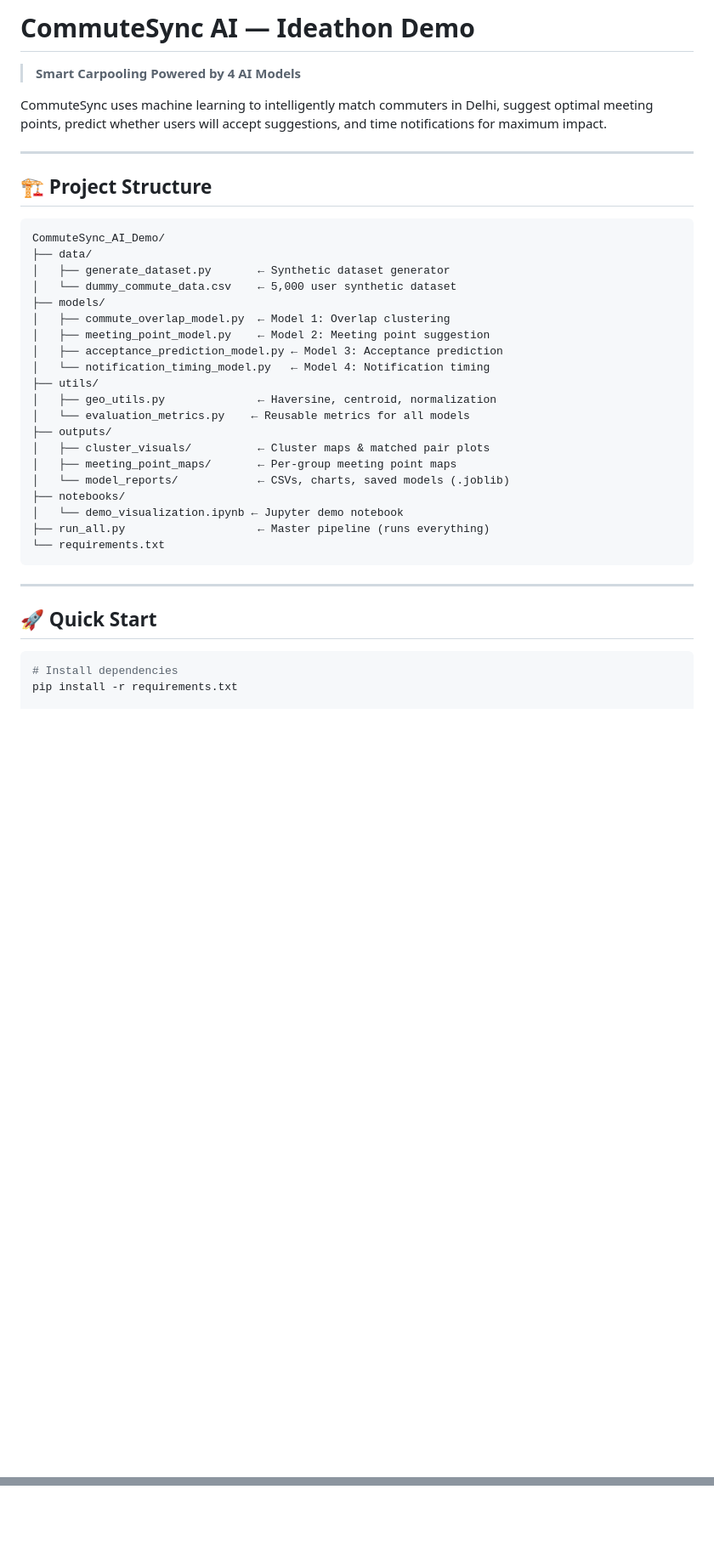
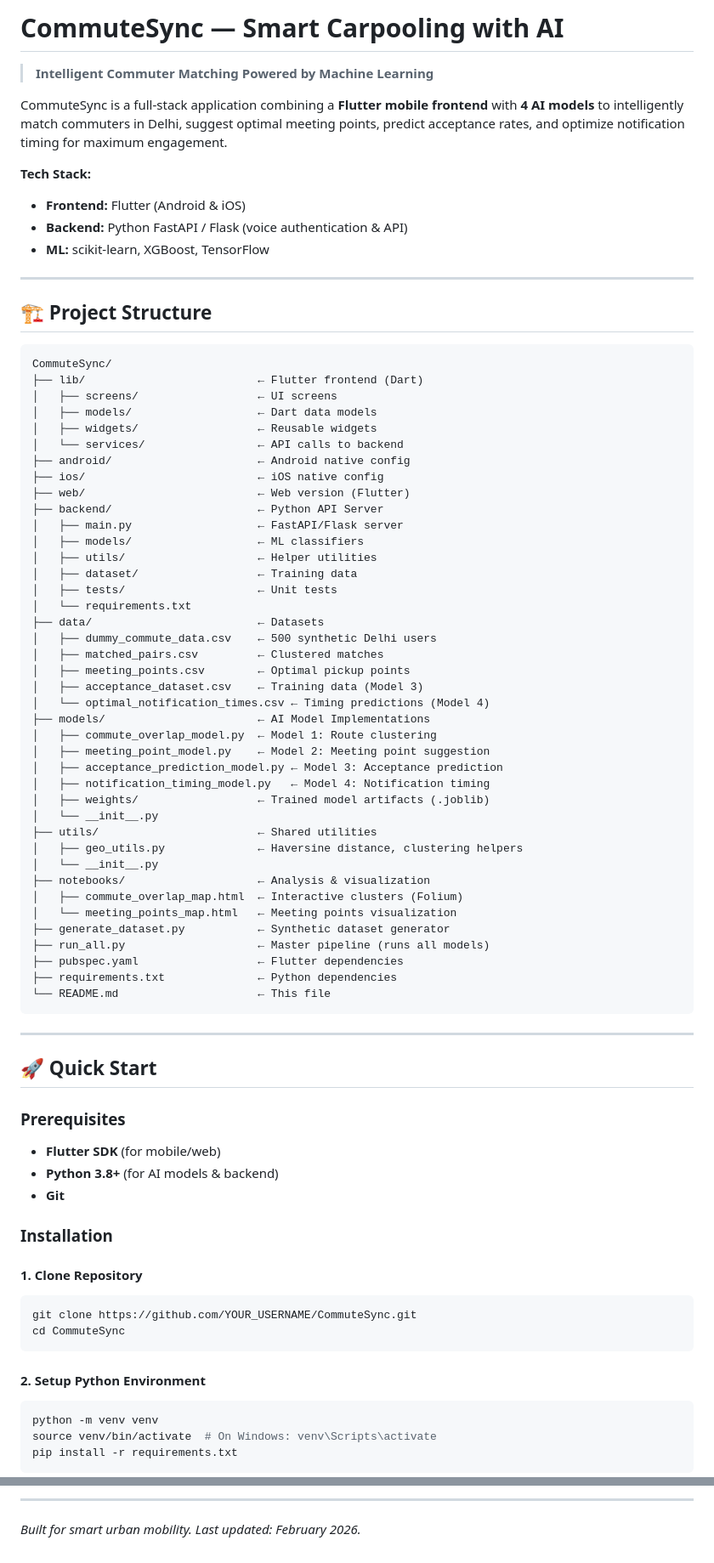
Before and after one commit to AniketS1712/CommuteSync, a Markdown page: README.md, 2 parts joined by grey strips. Shown at 85% size. Rendered like a GitHub page; blank space fills up the shorter version.

````diff
--- a/README.md
+++ b/README.md
@@ -1,41 +1,82 @@
-# CommuteSync AI — Ideathon Demo
+# CommuteSync — Smart Carpooling with AI
 
-> **Smart Carpooling Powered by 4 AI Models**
+> **Intelligent Commuter Matching Powered by Machine Learning**
 
-CommuteSync uses machine learning to intelligently match commuters in Delhi, suggest optimal meeting points, predict whether users will accept suggestions, and time notifications for maximum impact.
+CommuteSync is a full-stack application combining a **Flutter mobile frontend** with **4 AI models** to intelligently match commuters in Delhi, suggest optimal meeting points, predict acceptance rates, and optimize notification timing for maximum engagement.
+
+**Tech Stack:**
+- **Frontend:** Flutter (Android & iOS)
+- **Backend:** Python FastAPI / Flask (voice authentication & API)
+- **ML:** scikit-learn, XGBoost, TensorFlow
 
 ---
 
 ## 🏗️ Project Structure
 
 ```
-CommuteSync_AI_Demo/
-├── data/
-│   ├── generate_dataset.py       ← Synthetic dataset generator
-│   └── dummy_commute_data.csv    ← 5,000 user synthetic dataset
-├── models/
-│   ├── commute_overlap_model.py  ← Model 1: Overlap clustering
+CommuteSync/
+├── lib/                          ← Flutter frontend (Dart)
+│   ├── screens/                  ← UI screens
+│   ├── models/                   ← Dart data models
+│   ├── widgets/                  ← Reusable widgets
+│   └── services/                 ← API calls to backend
+├── android/                      ← Android native config
+├── ios/                          ← iOS native config
+├── web/                          ← Web version (Flutter)
+├── backend/                      ← Python API Server
+│   ├── main.py                   ← FastAPI/Flask server
+│   ├── models/                   ← ML classifiers
+│   ├── utils/                    ← Helper utilities
+│   ├── dataset/                  ← Training data
+│   ├── tests/                    ← Unit tests
+│   └── requirements.txt
+├── data/                         ← Datasets
+│   ├── dummy_commute_data.csv    ← 500 synthetic Delhi users
+│   ├── matched_pairs.csv         ← Clustered matches
+│   ├── meeting_points.csv        ← Optimal pickup points
+│   ├── acceptance_dataset.csv    ← Training data (Model 3)
+│   └── optimal_notification_times.csv ← Timing predictions (Model 4)
+├── models/                       ← AI Model Implementations
+│   ├── commute_overlap_model.py  ← Model 1: Route clustering
 │   ├── meeting_point_model.py    ← Model 2: Meeting point suggestion
 │   ├── acceptance_prediction_model.py ← Model 3: Acceptance prediction
-│   └── notification_timing_model.py   ← Model 4: Notification timing
-├── utils/
-│   ├── geo_utils.py              ← Haversine, centroid, normalization
-│   └── evaluation_metrics.py    ← Reusable metrics for all models
-├── outputs/
-│   ├── cluster_visuals/          ← Cluster maps & matched pair plots
-│   ├── meeting_point_maps/       ← Per-group meeting point maps
-│   └── model_reports/            ← CSVs, charts, saved models (.joblib)
-├── notebooks/
-│   └── demo_visualization.ipynb ← Jupyter demo notebook
-├── run_all.py                    ← Master pipeline (runs everything)
-└── requirements.txt
+│   ├── notification_timing_model.py   ← Model 4: Notification timing
+│   ├── weights/                  ← Trained model artifacts (.joblib)
+│   └── __init__.py
+├── utils/                        ← Shared utilities
+│   ├── geo_utils.py              ← Haversine distance, clustering helpers
+│   └── __init__.py
+├── notebooks/                    ← Analysis & visualization
+│   ├── commute_overlap_map.html  ← Interactive clusters (Folium)
+│   └── meeting_points_map.html   ← Meeting points visualization
+├── generate_dataset.py           ← Synthetic dataset generator
+├── run_all.py                    ← Master pipeline (runs all models)
+├── pubspec.yaml                  ← Flutter dependencies
+├── requirements.txt              ← Python dependencies
+└── README.md                     ← This file
 ```
 
 ---
 
 ## 🚀 Quick Start
 
+### Prerequisites
+- **Flutter SDK** (for mobile/web)
+- **Python 3.8+** (for AI models & backend)
+- **Git**
+
+### Installation
+
+#### 1. Clone Repository
 ```bash
-# Install dependencies
+git clone https://github.com/YOUR_USERNAME/CommuteSync.git
+cd CommuteSync
+```
+
+#### 2. Setup Python Environment
+```bash
+python -m venv venv
+source venv/bin/activate  # On Windows: venv\Scripts\activate
 pip install -r requirements.txt
+```
 
@@ -186,0 +320,3 @@ outputs/
+---
+
+*Built for smart urban mobility. Last updated: February 2026.*
````
Also changed, not shown: other parts of README.md (+178 -86 lines).
